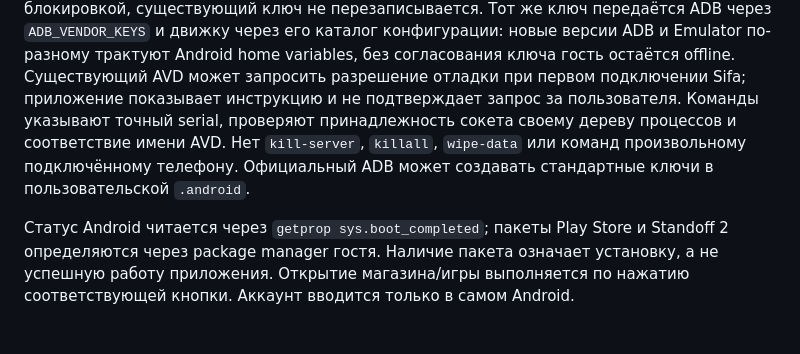
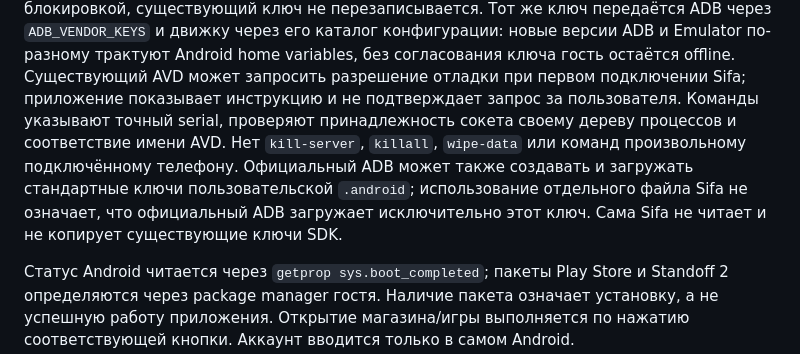
Before and after one commit to ManeraHelloWorld/sifa, a Markdown page: docs/android-runtime.md, the part around the change. Rendered like a GitHub page; blank space fills up the shorter version.

```diff
--- a/docs/android-runtime.md
+++ b/docs/android-runtime.md
@@ -35,10 +35,13 @@ Sifa `.android-profile`; последующие запуски сохраняю
 конфигурации: новые версии ADB и Emulator по-разному трактуют Android home
 variables, без согласования ключа гость остаётся offline. Существующий AVD
 может запросить разрешение отладки при первом подключении Sifa; приложение
-показывает инструкцию и не подтверждает запрос за пользователя. Команды указывают точный serial, проверяют принадлежность сокета
+показывает инструкцию и не подтверждает запрос за пользователя.
+Команды указывают точный serial, проверяют принадлежность сокета
 своему дереву процессов и соответствие имени AVD. Нет `kill-server`, `killall`,
 `wipe-data` или команд произвольному подключённому телефону. Официальный ADB
-может создавать стандартные ключи в пользовательской `.android`.
+может также создавать и загружать стандартные ключи пользовательской `.android`;
+использование отдельного файла Sifa не означает, что официальный ADB загружает
+исключительно этот ключ. Сама Sifa не читает и не копирует существующие ключи SDK.
 
 Статус Android читается через `getprop sys.boot_completed`; пакеты Play Store
 и Standoff 2 определяются через package manager гостя. Наличие пакета означает
```
Also changed, not shown: README.md (+29 -3 lines), docs/validation.md (+27 -0 lines).
